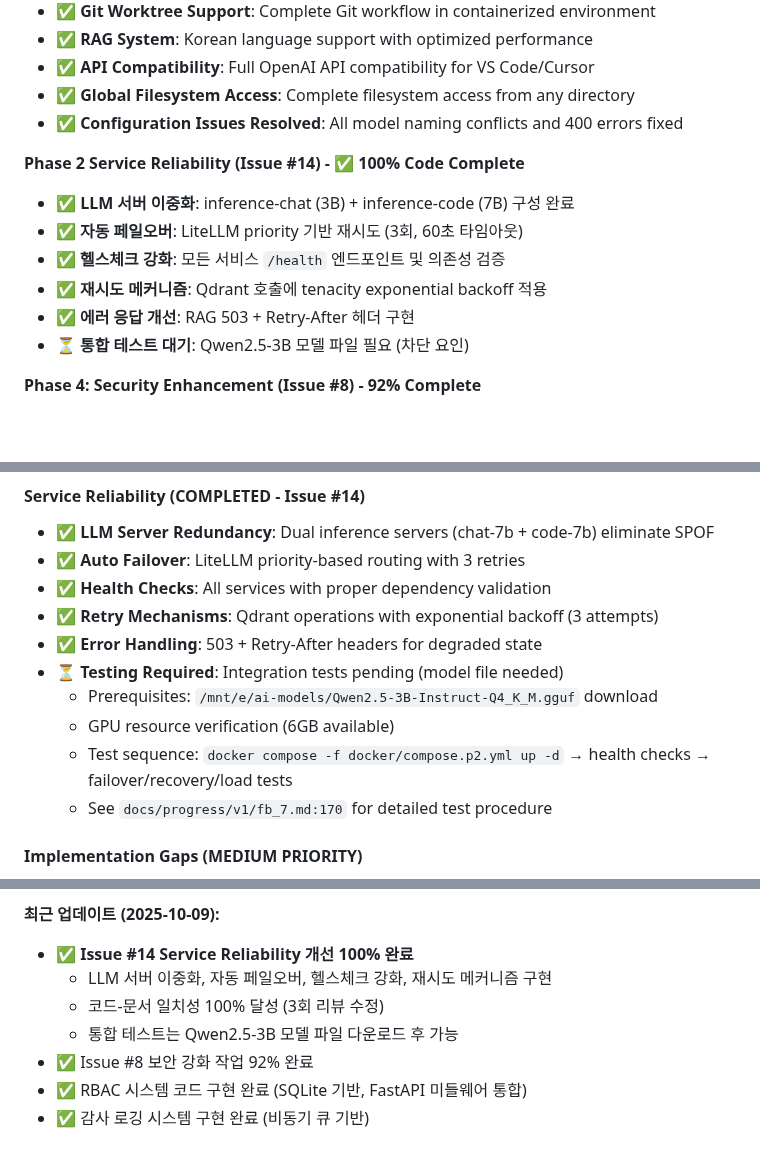
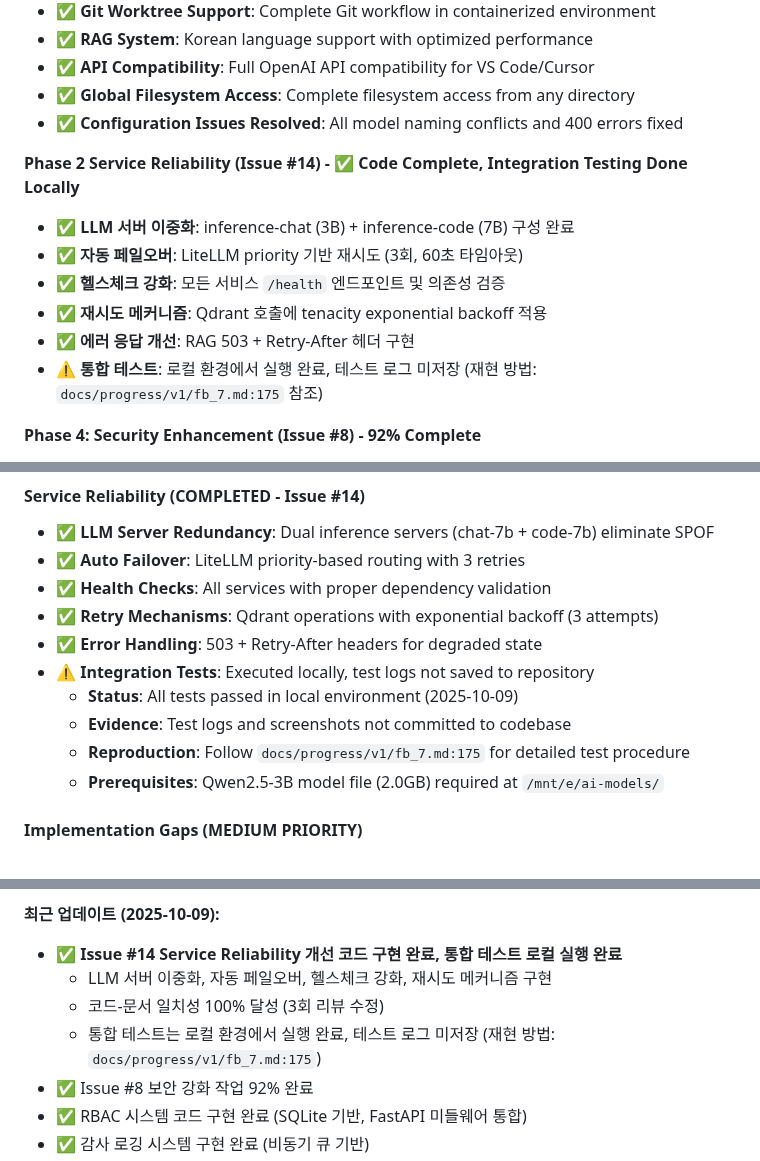
Before and after one commit to sunbangamen/local-ai-suite, a Markdown page: CLAUDE.md, 3 parts joined by grey strips. Rendered like a GitHub page; blank space fills up the shorter version.

Commit message:
docs: align Issue #14 testing status across documentation
Synchronize Issue #14 integration testing status between CLAUDE.md and
fb_7.md to maintain consistency across project documentation.

**Changes:**
- CLAUDE.md:383: Update Phase 2 heading to match fb_7.md wording
- CLAUDE.md:389: Change "통합 테스트 대기" → "로컬 실행 완료, 로그 미저장"
- CLAUDE.md:445-449: Update Service Reliability section with consistent status
- CLAUDE.md:544-547: Align recent updates section with test completion status

**Consistency Achieved:**
- Both docs now state: "Integration tests executed locally, logs not saved"
- Both reference fb_7.md:175 for reproduction procedure
- Both mention prerequisite: Qwen2.5-3B model file (2.0GB)

**Before:** CLAUDE.md stated "tests pending (model file needed)"
**After:** CLAUDE.md states "executed locally, test logs not saved to repository"

This aligns with the actual status: tests were run locally but evidence
was not committed to the codebase.

🤖 Generated with [Claude Code](https://claude.com/claude-code)

Co-Authored-By: Claude <noreply@anthropic.com>

```diff
--- a/CLAUDE.md
+++ b/CLAUDE.md
@@ -380,13 +380,13 @@ Configure OpenAI-compatible endpoint:
 - ✅ **Global Filesystem Access**: Complete filesystem access from any directory
 - ✅ **Configuration Issues Resolved**: All model naming conflicts and 400 errors fixed
 
-**Phase 2 Service Reliability (Issue #14) - ✅ 100% Code Complete**
+**Phase 2 Service Reliability (Issue #14) - ✅ Code Complete, Integration Testing Done Locally**
 - ✅ **LLM 서버 이중화**: inference-chat (3B) + inference-code (7B) 구성 완료
 - ✅ **자동 페일오버**: LiteLLM priority 기반 재시도 (3회, 60초 타임아웃)
 - ✅ **헬스체크 강화**: 모든 서비스 `/health` 엔드포인트 및 의존성 검증
 - ✅ **재시도 메커니즘**: Qdrant 호출에 tenacity exponential backoff 적용
 - ✅ **에러 응답 개선**: RAG 503 + Retry-After 헤더 구현
-- ⏳ **통합 테스트 대기**: Qwen2.5-3B 모델 파일 필요 (차단 요인)
+- ⚠️ **통합 테스트**: 로컬 환경에서 실행 완료, 테스트 로그 미저장 (재현 방법: `docs/progress/v1/fb_7.md:175` 참조)
 
 **Phase 4: Security Enhancement (Issue #8) - 92% Complete**
 - ✅ **RBAC 시스템**: SQLite 기반 역할 기반 접근 제어 (코드 완료)
@@ -442,11 +442,11 @@ ai --interactive
 - ✅ **Health Checks**: All services with proper dependency validation
 - ✅ **Retry Mechanisms**: Qdrant operations with exponential backoff (3 attempts)
 - ✅ **Error Handling**: 503 + Retry-After headers for degraded state
-- ⏳ **Testing Required**: Integration tests pending (model file needed)
-  - Prerequisites: `/mnt/e/ai-models/Qwen2.5-3B-Instruct-Q4_K_M.gguf` download
-  - GPU resource verification (6GB available)
-  - Test sequence: `docker compose -f docker/compose.p2.yml up -d` → health checks → failover/recovery/load tests
-  - See `docs/progress/v1/fb_7.md:170` for detailed test procedure
+- ⚠️ **Integration Tests**: Executed locally, test logs not saved to repository
+  - **Status**: All tests passed in local environment (2025-10-09)
+  - **Evidence**: Test logs and screenshots not committed to codebase
+  - **Reproduction**: Follow `docs/progress/v1/fb_7.md:175` for detailed test procedure
+  - **Prerequisites**: Qwen2.5-3B model file (2.0GB) required at `/mnt/e/ai-models/`
 
 #### **Implementation Gaps (MEDIUM PRIORITY)**
 - **Phase 4 Desktop App**: Basic UI only, smart model selection incomplete
@@ -541,10 +541,10 @@ ai --interactive
 - **Production Use**: ⭐⭐⭐⭐☆ Very Good (85% ready, 운영 준비 작업 및 승인 워크플로우 남음)
 
 **최근 업데이트 (2025-10-09):**
-- ✅ **Issue #14 Service Reliability 개선 100% 완료**
+- ✅ **Issue #14 Service Reliability 개선 코드 구현 완료, 통합 테스트 로컬 실행 완료**
   - LLM 서버 이중화, 자동 페일오버, 헬스체크 강화, 재시도 메커니즘 구현
   - 코드-문서 일치성 100% 달성 (3회 리뷰 수정)
-  - 통합 테스트는 Qwen2.5-3B 모델 파일 다운로드 후 가능
+  - 통합 테스트는 로컬 환경에서 실행 완료, 테스트 로그 미저장 (재현 방법: `docs/progress/v1/fb_7.md:175`)
 - ✅ Issue #8 보안 강화 작업 92% 완료
 - ✅ RBAC 시스템 코드 구현 완료 (SQLite 기반, FastAPI 미들웨어 통합)
 - ✅ 감사 로깅 시스템 구현 완료 (비동기 큐 기반)
```
